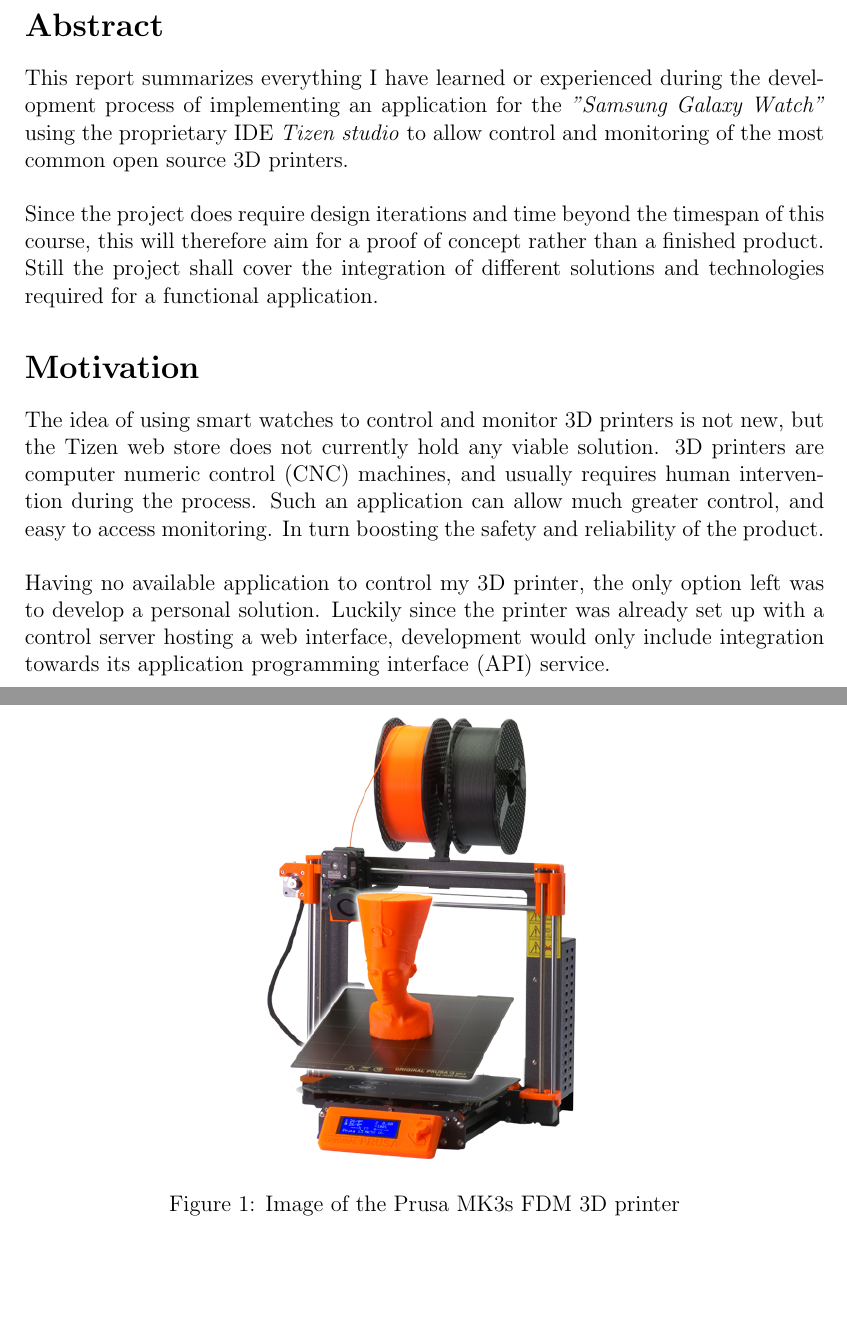
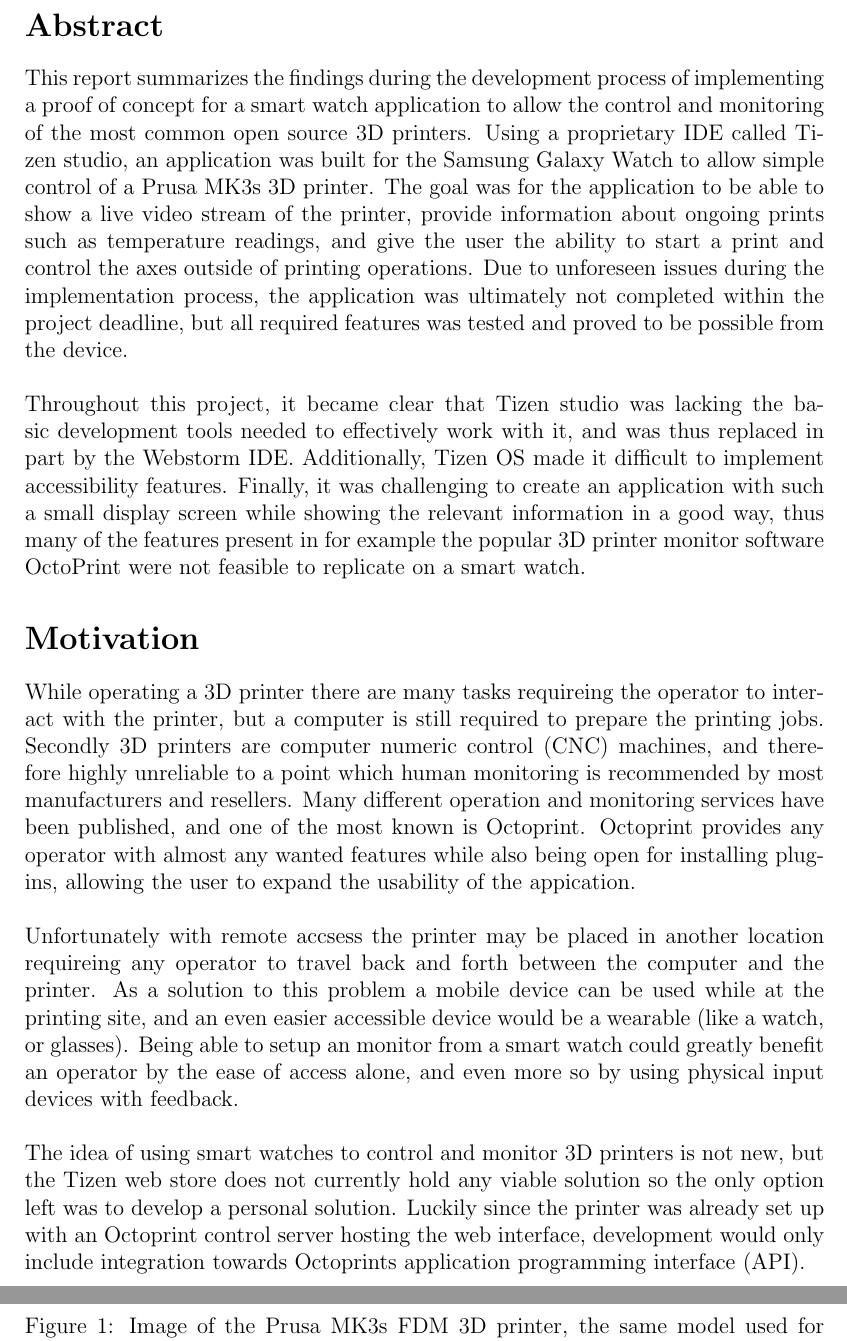
Before and after one commit to RakNoel/TizenPrint, a LaTeX document (Report/OLE_006_219_Report.tex): two parts of pages 4 and 5 of 20 before the commit and two parts of pages 4 and 6 of 21 after it, joined at a grey line, cut so that both start at the same text, the shorter picture padded with empty space. Compiled offline with pdfLaTeX.

Commit message:
New abstract and motivation

```diff
--- a/Report/OLE_006_219_Report.tex
+++ b/Report/OLE_006_219_Report.tex
@@ -68,27 +68,43 @@
     %	Abstract
     %
     \mysection{Abstract}
-    This report summarizes everything I have learned or experienced during the development process of implementing
-    an application for the \textit{"Samsung Galaxy Watch"} using the proprietary IDE
-    \textit{Tizen studio} to allow control and monitoring of the most common open source 3D printers.
+    This report summarizes the findings during the development process of implementing a proof of concept for a smart
+    watch application to allow the control and monitoring of the most common open source 3D printers.
+    Using a proprietary IDE called Tizen studio, an application was built for the Samsung Galaxy Watch to allow simple
+    control of a Prusa MK3s 3D printer.
+    The goal was for the application to be able to show a live video stream of the printer,
+    provide information about ongoing prints such as temperature readings, and give the user the ability to start a
+    print and control the axes outside of printing operations.
+    Due to unforeseen issues during the implementation process, the application was ultimately not completed within the
+    project deadline, but all required features was tested and proved to be possible from the device.
     \\\\
-    Since the project does require design iterations and time beyond the timespan of this course, this will therefore
-    aim for a proof of concept rather than a finished product.
-    Still the project shall cover the integration of different solutions and technologies required for a functional
-    application.
+    Throughout this project, it became clear that Tizen studio was lacking the basic development tools needed to effectively work
+    with it, and was thus replaced in part by the Webstorm IDE.
+    Additionally, Tizen OS made it difficult to implement accessibility features.
+    Finally, it was challenging to create an application with such a small display screen while showing the relevant
+    information in a good way, thus many of the features present in for example the popular 3D printer monitor software OctoPrint
+    were not feasible to replicate on a smart watch.
 
     \mysection{Motivation}
+    While operating a 3D printer there are many tasks requireing the operator to interact with the printer, but a computer is
+    still required to prepare the printing jobs.
+    Secondly 3D printers are computer numeric control (CNC) machines, and therefore highly unreliable to a point which
+    human monitoring is recommended by most manufacturers and resellers.
+    Many different operation and monitoring services have been published, and one of the most known is Octoprint.
+    Octoprint provides any operator with almost any wanted features while also being open for installing plugins, allowing the user
+    to expand the usability of the appication.
+    \\\\
+    Unfortunately with remote accsess the printer may be placed in another location requireing any operator to travel back and forth
+    between the computer and the printer.
+    As a solution to this problem a mobile device can be used while at the printing site, and an even easier accessible device would
+    be a wearable (like a watch, or glasses).
+    Being able to setup an monitor from a smart watch could greatly benefit an operator by the ease of access alone, and even more so
+    by using physical input devices with feedback.
+    \\\\
     The idea of using smart watches to control and monitor 3D printers is not new, but the Tizen web store does not
-    currently hold any viable solution.
-    3D printers are computer numeric control (CNC) machines, and usually requires human intervention during the
-    process.
-    Such an application can allow much greater control, and easy to access monitoring.
-    In turn boosting the safety and reliability of the product.
-    \\\\
-    Having no available application to control my 3D printer, the only option left was to develop a personal
-    solution.
-    Luckily since the printer was already set up with a control server hosting a web interface, development would only
-    include integration towards its application programming interface (API) service.
+    currently hold any viable solution so the only option left was to develop a personal solution.
+    Luckily since the printer was already set up with an Octoprint control server hosting the web interface, development would only
+    include integration towards Octoprints application programming interface (API).
     \\\\
     Working with APIs at earlier occasions, much of the applications logic could be imported, leaving mainly the
     device limitations and design.
@@ -114,7 +130,7 @@
     \begin{figure}
         \centerline{\includegraphics[scale=0.5]{figures/MK3s-home-new}}
         \centering
-        \caption{Image of the Prusa MK3s FDM 3D printer}
+        \caption{Image of the Prusa MK3s FDM 3D printer, the same model used for development in this project}
         \begin{quote}
             "Any sufficiently advanced technology is indistinguishable from magic."
             \begin{flushright}
```
Also changed, not shown: Report/OLE_006_219_Report.tex (13 more changed lines).
